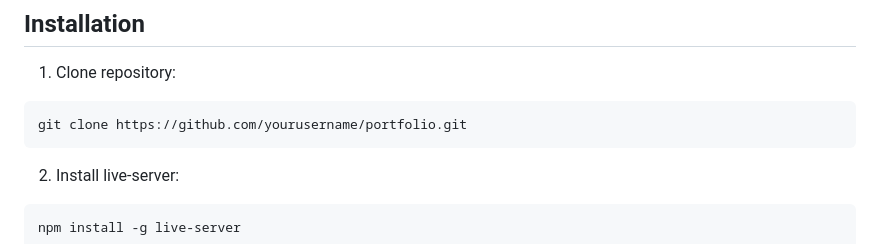
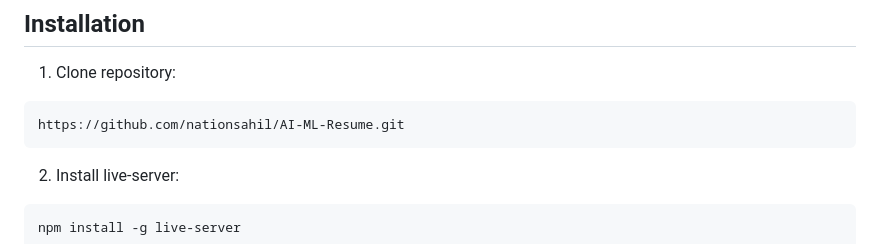
Before and after one commit to nationsahil/AI-ML-Resume, a Markdown page: README.md, the part around the change. GitHub-like rendering.

````diff
--- a/README.md
+++ b/README.md
@@ -49,7 +49,7 @@ A modern, responsive portfolio website featuring dark mode, project filtering, a
 ## Installation
 1. Clone repository:
 ```bash
-git clone https://github.com/yourusername/portfolio.git
+https://github.com/nationsahil/AI-ML-Resume.git
 ```
 2. Install live-server:
 ```bash
````
